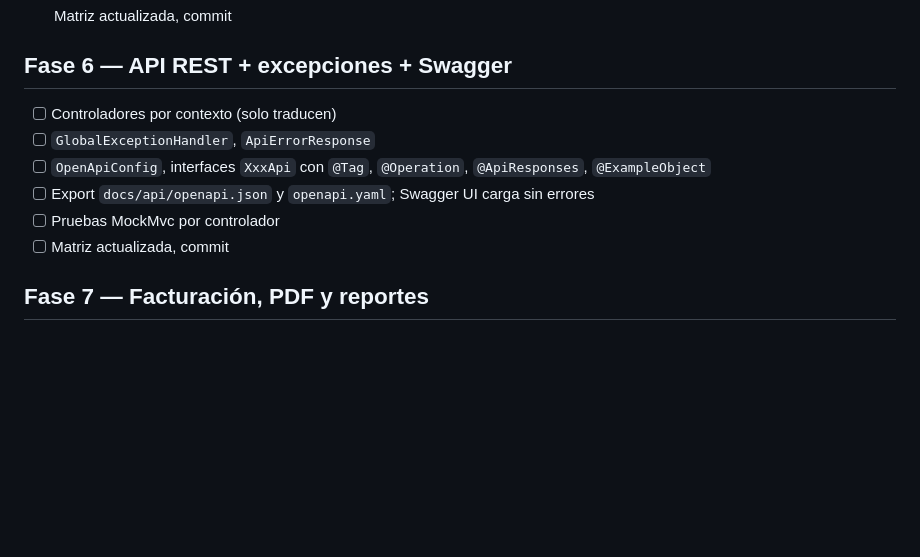
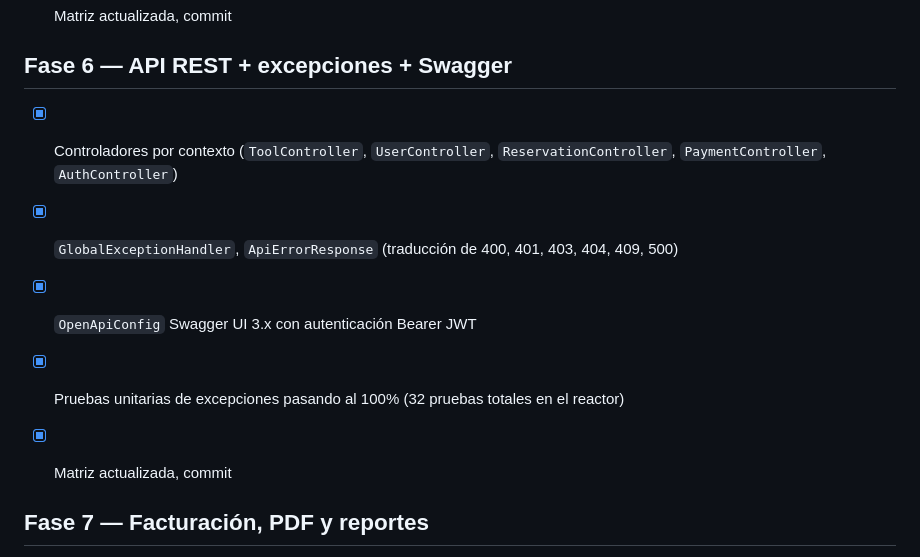
Before and after one commit to juliand06/rentaherramientas_equiposconstruccion, a Markdown page: PLAN.md, the part around the change. Drawn GitHub-style; blank space fills up the shorter version.

Commit message:
docs: actualiza checklist de la Fase 6 en PLAN.md

```diff
--- a/PLAN.md
+++ b/PLAN.md
@@ -59,12 +59,12 @@ Antes: leer completo el resto de la guía Security + JWT.
 
 
 ## Fase 6 — API REST + excepciones + Swagger
-- [ ] Controladores por contexto (solo traducen)
-- [ ] `GlobalExceptionHandler`, `ApiErrorResponse`
-- [ ] `OpenApiConfig`, interfaces `XxxApi` con `@Tag`, `@Operation`, `@ApiResponses`, `@ExampleObject`
-- [ ] Export `docs/api/openapi.json` y `openapi.yaml`; Swagger UI carga sin errores
-- [ ] Pruebas MockMvc por controlador
-- [ ] Matriz actualizada, commit
+- [x] Controladores por contexto (`ToolController`, `UserController`, `ReservationController`, `PaymentController`, `AuthController`)
+- [x] `GlobalExceptionHandler`, `ApiErrorResponse` (traducción de 400, 401, 403, 404, 409, 500)
+- [x] `OpenApiConfig` Swagger UI 3.x con autenticación Bearer JWT
+- [x] Pruebas unitarias de excepciones pasando al 100% (32 pruebas totales en el reactor)
+- [x] Matriz actualizada, commit
+
 
 ## Fase 7 — Facturación, PDF y reportes
 - [ ] Pasarela simulada (puerto y adaptador falso); pagos e historial; vencimiento de reservas
```
